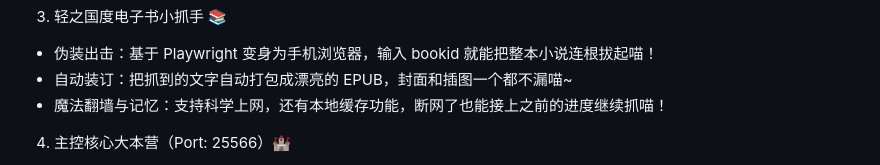
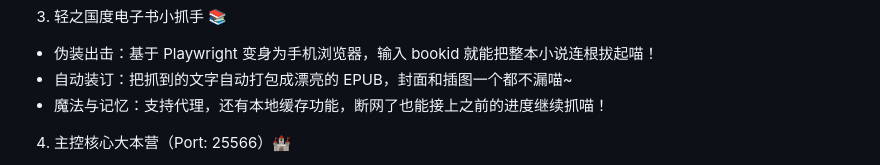
Before and after one commit to lajiovo/lajiovo-autotools, a Markdown page: README.md, the part around one of its changes. Drawn GitHub-style.

```diff
--- a/README.md
+++ b/README.md
@@ -17,7 +17,7 @@ lajiovo-autotools 🐾
 3. 轻之国度电子书小抓手 📚
  * 伪装出击：基于 Playwright 变身为手机浏览器，输入 bookid 就能把整本小说连根拔起喵！
  * 自动装订：把抓到的文字自动打包成漂亮的 EPUB，封面和插图一个都不漏喵~
- * 魔法翻墙与记忆：支持科学上网，还有本地缓存功能，断网了也能接上之前的进度继续抓喵！
+ * 魔法与记忆：支持代理，还有本地缓存功能，断网了也能接上之前的进度继续抓喵！
 4. 主控核心大本营（Port: 25566）🏰
  * 直接操控：打开 25566 端口，就能直接给小猫娘下达指令喵！
  * 日常打卡：自动帮你做每日签到，还会按时去检查 AzurPilot 和 MuMu 听不听话喵~
```
Also changed, not shown: other parts of README.md (+2 -3 lines).
